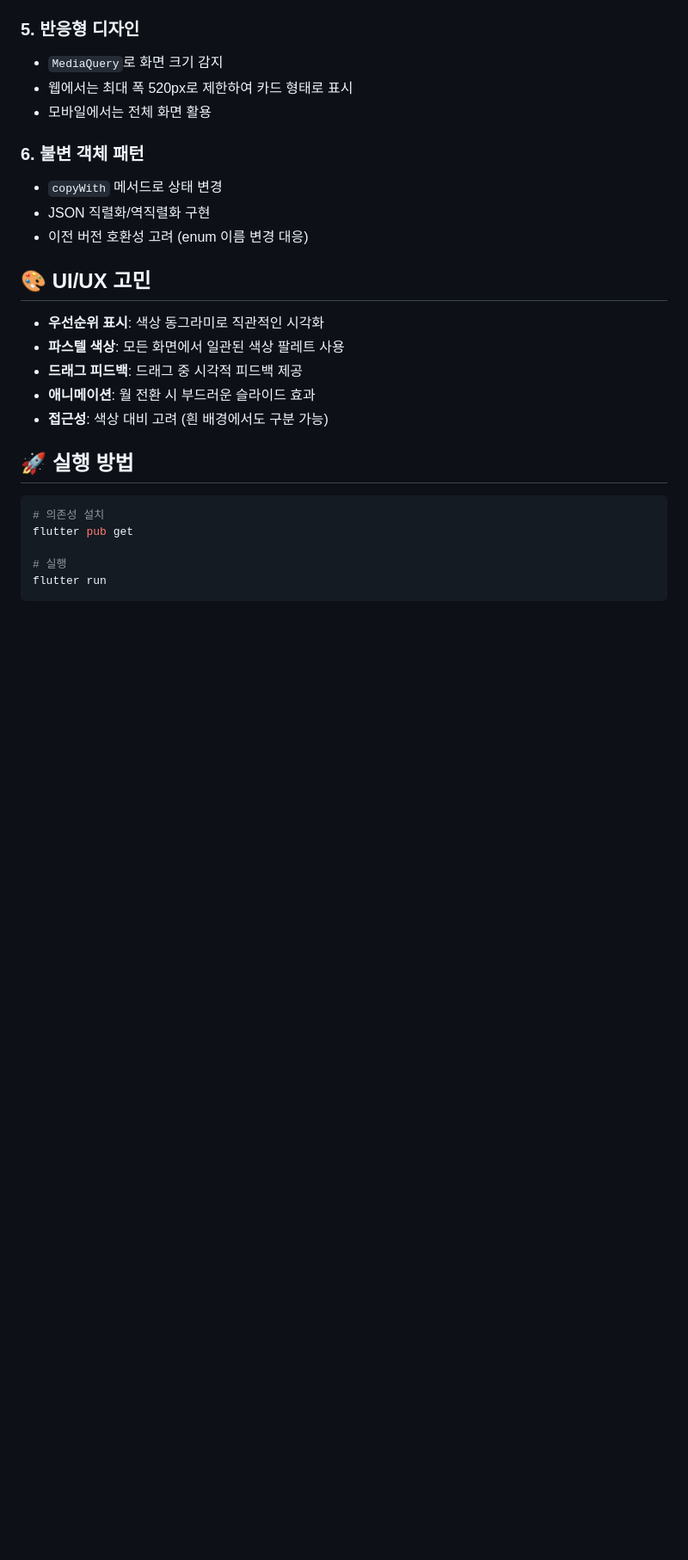
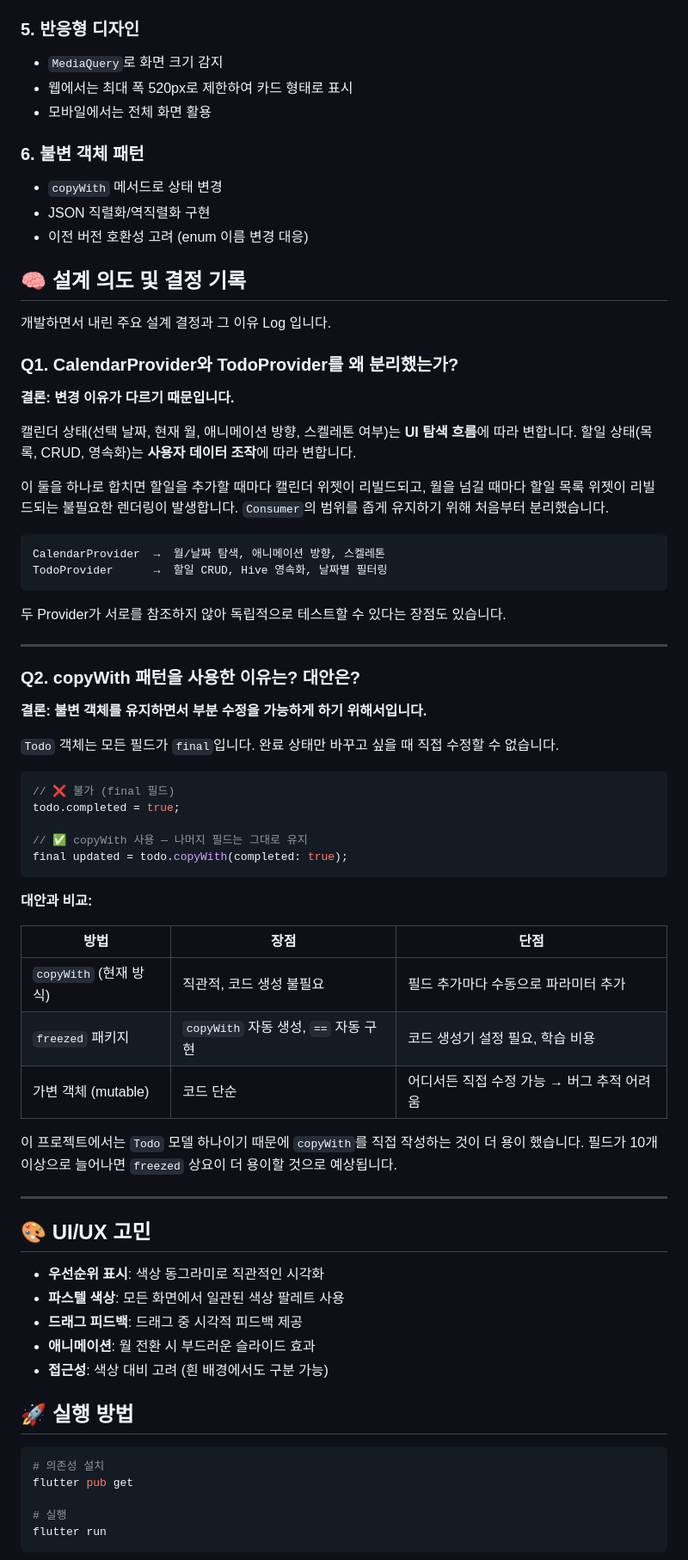
Before and after one commit to jumoooo/flutter-calender, a Markdown page: README.md, the part around one of its changes. Shown at 86% size. GitHub-like rendering; blank space fills up the shorter version.

Commit message:
docs: README에 설계 의도 섹션 추가
- CalendarProvider와 TodoProvider 분리 이유 설명
- copyWith 패턴 선택 이유 및 대안 비교 추가

````diff
--- a/README.md
+++ b/README.md
@@ -77,6 +77,57 @@ lib/
 - JSON 직렬화/역직렬화 구현
 - 이전 버전 호환성 고려 (enum 이름 변경 대응)
 
+## 🧠 설계 의도 및 결정 기록
+
+개발하면서 내린 주요 설계 결정과 그 이유 Log 입니다.
+
+### Q1. CalendarProvider와 TodoProvider를 왜 분리했는가?
+
+**결론: 변경 이유가 다르기 때문입니다.**
+
+캘린더 상태(선택 날짜, 현재 월, 애니메이션 방향, 스켈레톤 여부)는 **UI 탐색 흐름**에 따라 변합니다.
+할일 상태(목록, CRUD, 영속화)는 **사용자 데이터 조작**에 따라 변합니다.
+
+이 둘을 하나로 합치면 할일을 추가할 때마다 캘린더 위젯이 리빌드되고,
+월을 넘길 때마다 할일 목록 위젯이 리빌드되는 불필요한 렌더링이 발생합니다.
+`Consumer`의 범위를 좁게 유지하기 위해 처음부터 분리했습니다.
+
+```
+CalendarProvider  →  월/날짜 탐색, 애니메이션 방향, 스켈레톤
+TodoProvider      →  할일 CRUD, Hive 영속화, 날짜별 필터링
+```
+
+두 Provider가 서로를 참조하지 않아 독립적으로 테스트할 수 있다는 장점도 있습니다.
+
+---
+
+### Q2. copyWith 패턴을 사용한 이유는? 대안은?
+
+**결론: 불변 객체를 유지하면서 부분 수정을 가능하게 하기 위해서입니다.**
+
+`Todo` 객체는 모든 필드가 `final`입니다. 완료 상태만 바꾸고 싶을 때 직접 수정할 수 없습니다.
+
+```dart
+// ❌ 불가 (final 필드)
+todo.completed = true;
+
+// ✅ copyWith 사용 — 나머지 필드는 그대로 유지
+final updated = todo.copyWith(completed: true);
+```
+
+**대안과 비교:**
+
+| 방법 | 장점 | 단점 |
+|---|---|---|
+| `copyWith` (현재 방식) | 직관적, 코드 생성 불필요 | 필드 추가마다 수동으로 파라미터 추가 |
+| `freezed` 패키지 | `copyWith` 자동 생성, `==` 자동 구현 | 코드 생성기 설정 필요, 학습 비용 |
+| 가변 객체 (mutable) | 코드 단순 | 어디서든 직접 수정 가능 → 버그 추적 어려움 |
+
+이 프로젝트에서는 `Todo` 모델 하나이기 때문에 `copyWith`를 직접 작성하는 것이 더 용이 했습니다.
+필드가 10개 이상으로 늘어나면 `freezed` 상요이 더 용이할 것으로 예상됩니다.
+
+---
+
 ## 🎨 UI/UX 고민
 
 - **우선순위 표시**: 색상 동그라미로 직관적인 시각화
````
Also changed, not shown: other parts of README.md (+1 -1 lines).
